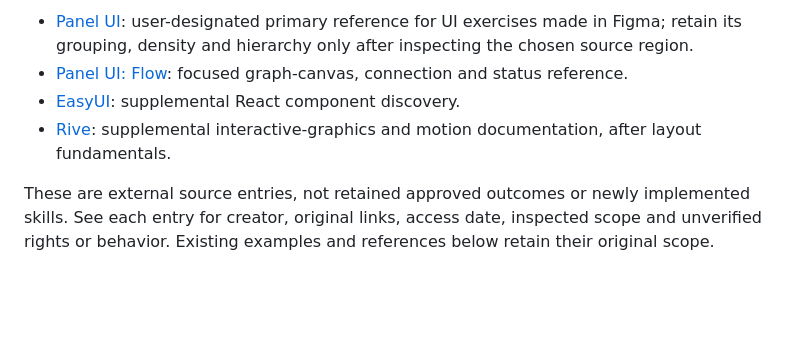
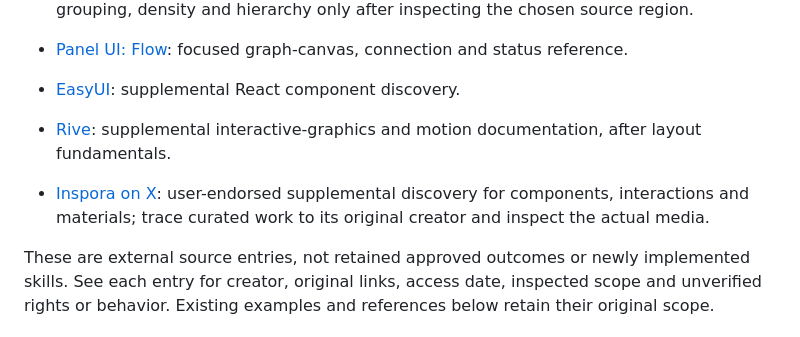
Before and after one commit to wr-fenglei/ui-design-skills, a Markdown page: references/reference-index.md, the part around the change. Drawn GitHub-style; blank space fills up the shorter version.

```diff
--- a/references/reference-index.md
+++ b/references/reference-index.md
@@ -8,6 +8,8 @@ Use this index for actual visual evidence. Use the [example scope index](../exam
 - [Panel UI: Flow](design-sources.md#panel-ui-flow): focused graph-canvas, connection and status reference.
 - [EasyUI](design-sources.md#supplemental-reference-easyui): supplemental React component discovery.
 - [Rive](design-sources.md#supplemental-motion-reference-rive-introduction): supplemental interactive-graphics and motion documentation, after layout fundamentals.
+
+- [Inspora on X](design-sources.md#supplemental-discovery-reference-inspora-on-x): user-endorsed supplemental discovery for components, interactions and materials; trace curated work to its original creator and inspect the actual media.
 
 These are external source entries, not retained approved outcomes or newly implemented skills. See each entry for creator, original links, access date, inspected scope and unverified rights or behavior. Existing examples and references below retain their original scope.
 
```
Also changed, not shown: references/design-sources.md (+7 -0 lines).
